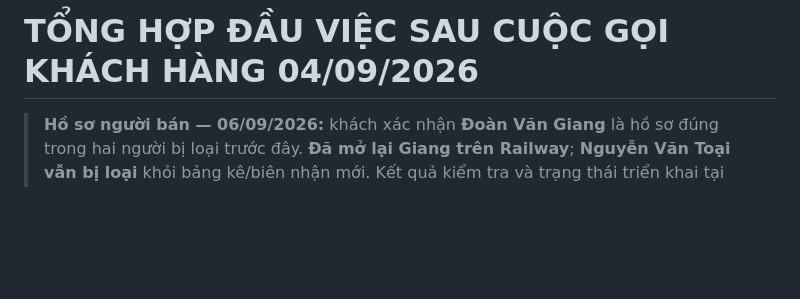
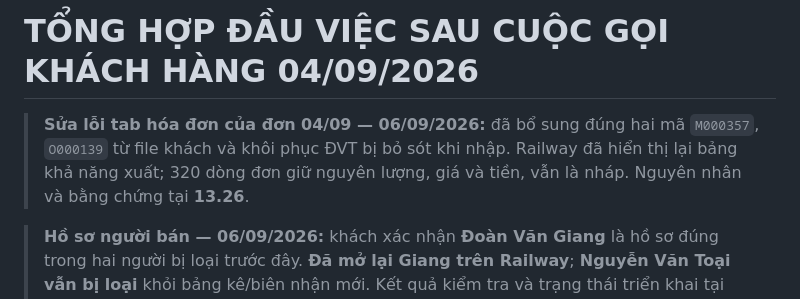
Before and after one commit to xandrosworld/CDT, a Markdown page: README-new-2.md, the part around one of its changes. Rendered like a GitHub page; blank space fills up the shorter version.

```diff
--- a/README-new-2.md
+++ b/README-new-2.md
@@ -1,4 +1,9 @@
 # TỔNG HỢP ĐẦU VIỆC SAU CUỘC GỌI KHÁCH HÀNG 04/09/2026
+
+> **Sửa lỗi tab hóa đơn của đơn 04/09 — 06/09/2026:** đã bổ sung đúng hai mã
+> `M000357`, `O000139` từ file khách và khôi phục ĐVT bị bỏ sót khi nhập.
+> Railway đã hiển thị lại bảng khả năng xuất; 320 dòng đơn giữ nguyên lượng,
+> giá và tiền, vẫn là nháp. Nguyên nhân và bằng chứng tại **13.26**.
 
 > **Hồ sơ người bán — 06/09/2026:** khách xác nhận **Đoàn Văn Giang** là
 > hồ sơ đúng trong hai người bị loại trước đây. **Đã mở lại Giang trên Railway**;
```
Also changed, not shown: other parts of README-new-2.md (+12 -0 lines).
